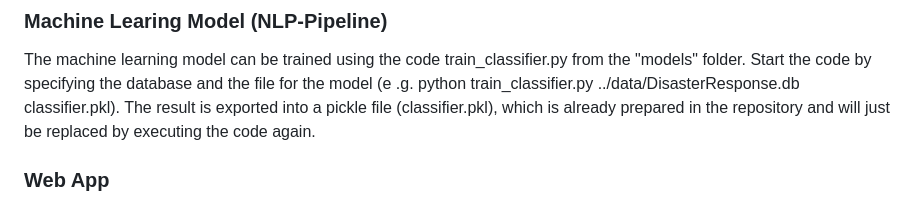
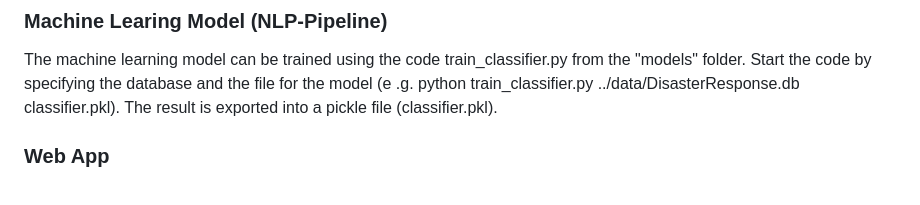
Before and after one commit to carini599/project_disaster_response, a Markdown page: README.md, the part around the change. Drawn GitHub-style.

Commit message:
docs: remove sentence about pickle file in README.md

```diff
--- a/README.md
+++ b/README.md
@@ -16,7 +16,7 @@ The database created by this code however is also already included in the reposi
 
 ### Machine Learing Model (NLP-Pipeline)
 The machine learning model can be trained using the code train_classifier.py from the "models" folder. Start the code by specifying the database and the file for the model (e .g. python train_classifier.py ../data/DisasterResponse.db classifier.pkl).
-The result is exported into a pickle file (classifier.pkl), which is already prepared in the repository and will just be replaced by executing the code again.
+The result is exported into a pickle file (classifier.pkl).
 
 ### Web App
 The web app can be started by executing the code run.py from the folder "app". I therefore used a venv. The code then starts the flask server and provides an IP-address where the web app can be used.
```
